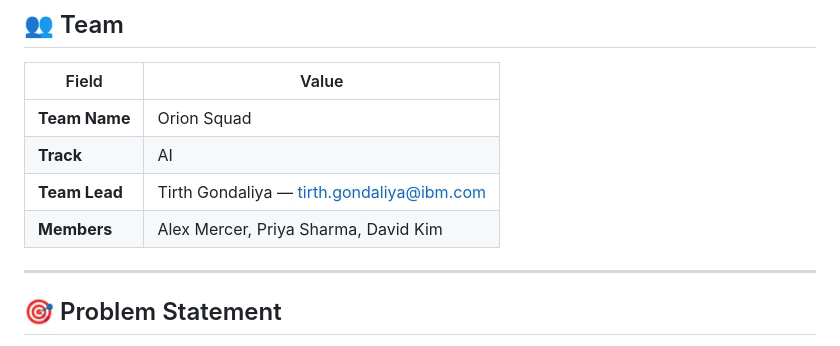
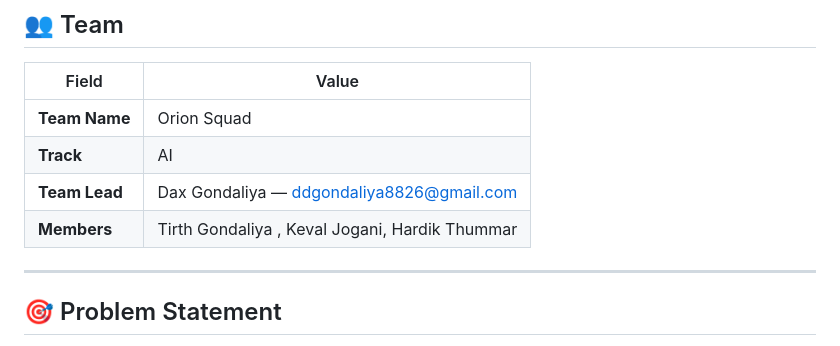
Before and after one commit to TirthGondaliya/bob-ai-hackathon-OrionSquad, a Markdown page: README.md, the part around the change. Rendered like a GitHub page.

Commit message:
Update team lead and members in README

```diff
--- a/README.md
+++ b/README.md
@@ -10,8 +10,8 @@
 |---|---|
 | **Team Name** | Orion Squad |
 | **Track** | AI |
-| **Team Lead** | Tirth Gondaliya — tirth.gondaliya@ibm.com |
-| **Members** | Alex Mercer, Priya Sharma, David Kim |
+| **Team Lead** | Dax Gondaliya — ddgondaliya8826@gmail.com |
+| **Members** | Tirth Gondaliya , Keval Jogani, Hardik Thummar |
 
 ---
 
```
